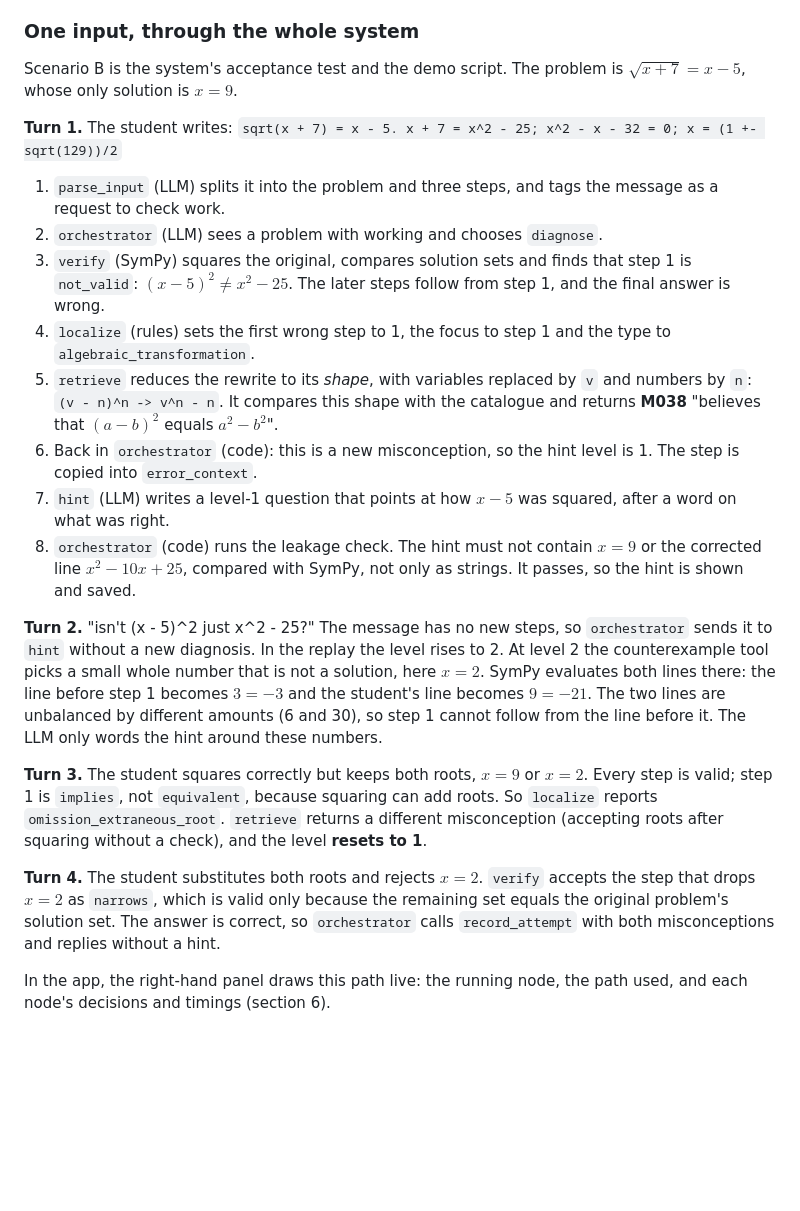
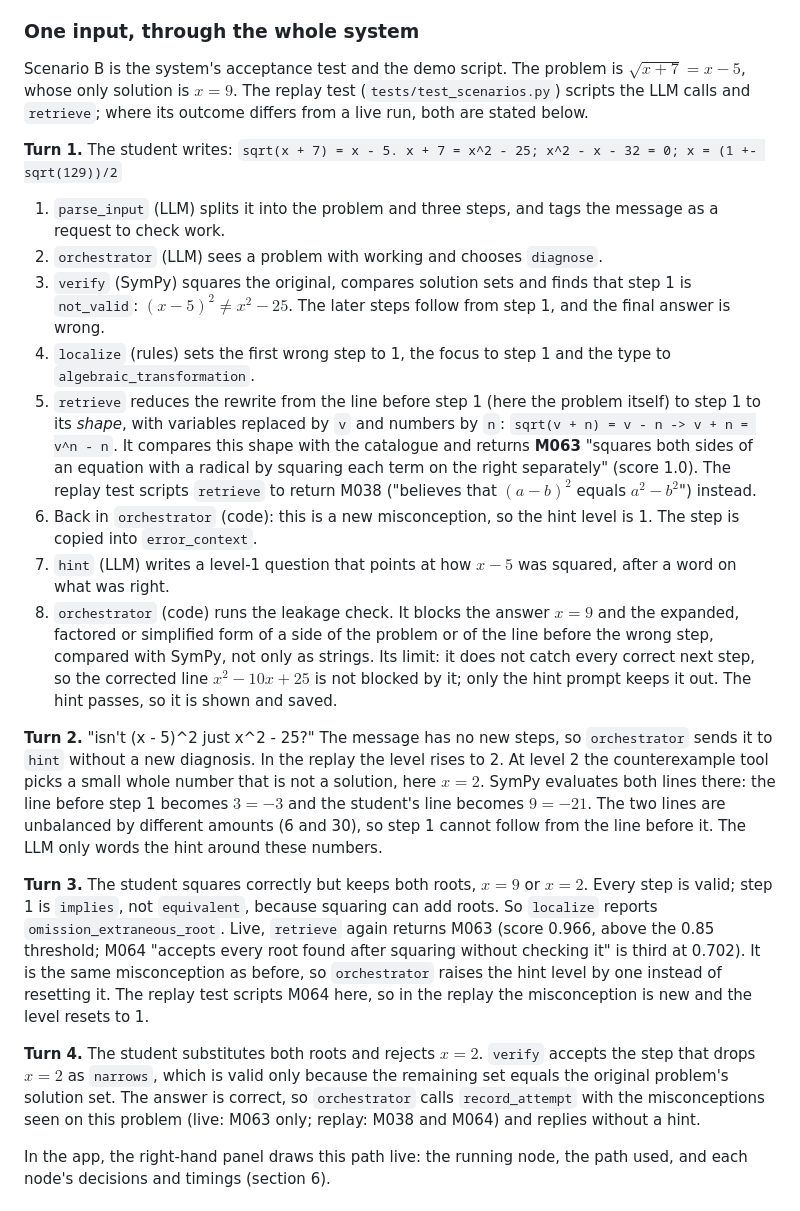
Before and after one commit to ruzhylopv/math-tutor-nlp-sys, a Markdown page: report/report.md, the part around the change. Drawn GitHub-style; blank space fills up the shorter version.

Commit message:
docs(report): match the scenario B walkthrough to live retrieval and the leakage check
Report the real shape and M063 at turns 1 and 3, say where the replay test
scripts retrieve (M038, M064), and state what the leakage check blocks and its limit.

Co-Authored-By: Claude Opus 5.5 <noreply@anthropic.com>

```diff
--- a/report/report.md
+++ b/report/report.md
@@ -159,7 +159,8 @@ that are already in the chat. The one exception: `hint` judges a student's reply
 ### One input, through the whole system
 
 Scenario B is the system's acceptance test and the demo script. The problem is $\sqrt{x+7} = x - 5$, whose only
-solution is $x = 9$.
+solution is $x = 9$. The replay test (`tests/test_scenarios.py`) scripts the LLM calls and `retrieve`; where its
+outcome differs from a live run, both are stated below.
 
 **Turn 1.** The student writes:
 `sqrt(x + 7) = x - 5. x + 7 = x^2 - 25; x^2 - x - 32 = 0; x = (1 +- sqrt(129))/2`
@@ -169,14 +170,18 @@ solution is $x = 9$.
 3. `verify` (SymPy) squares the original, compares solution sets and finds that step 1 is `not_valid`:
    $(x-5)^2 \ne x^2 - 25$. The later steps follow from step 1, and the final answer is wrong.
 4. `localize` (rules) sets the first wrong step to 1, the focus to step 1 and the type to `algebraic_transformation`.
-5. `retrieve` reduces the rewrite to its *shape*, with variables replaced by `v` and numbers by `n`:
-   `(v - n)^n -> v^n - n`. It compares this shape with the catalogue and returns **M038** "believes that $(a - b)^2$
-   equals $a^2 - b^2$".
+5. `retrieve` reduces the rewrite from the line before step 1 (here the problem itself) to step 1 to its *shape*,
+   with variables replaced by `v` and numbers by `n`: `sqrt(v + n) = v - n -> v + n = v^n - n`. It compares this
+   shape with the catalogue and returns **M063** "squares both sides of an equation with a radical by squaring each
+   term on the right separately" (score 1.0). The replay test scripts `retrieve` to return M038 ("believes that
+   $(a - b)^2$ equals $a^2 - b^2$") instead.
 6. Back in `orchestrator` (code): this is a new misconception, so the hint level is 1. The step is copied into
    `error_context`.
 7. `hint` (LLM) writes a level-1 question that points at how $x - 5$ was squared, after a word on what was right.
-8. `orchestrator` (code) runs the leakage check. The hint must not contain $x = 9$ or the corrected line
-   $x^2 - 10x + 25$, compared with SymPy, not only as strings. It passes, so the hint is shown and saved.
+8. `orchestrator` (code) runs the leakage check. It blocks the answer $x = 9$ and the expanded, factored or
+   simplified form of a side of the problem or of the line before the wrong step, compared with SymPy, not only as
+   strings. Its limit: it does not catch every correct next step, so the corrected line $x^2 - 10x + 25$ is not
+   blocked by it; only the hint prompt keeps it out. The hint passes, so it is shown and saved.
 
 **Turn 2.** "isn't (x - 5)^2 just x^2 - 25?" The message has no new steps, so `orchestrator` sends it to `hint`
 without a new diagnosis. In the replay the level rises to 2. At level 2 the counterexample tool picks a small whole
@@ -186,12 +191,15 @@ step 1 cannot follow from the line before it. The LLM only words the hint around
 
 **Turn 3.** The student squares correctly but keeps both roots, $x = 9$ or $x = 2$. Every step is valid; step 1 is
 `implies`, not `equivalent`, because squaring can add roots. So `localize` reports `omission_extraneous_root`.
-`retrieve` returns a different misconception (accepting roots after squaring without a check), and the level
-**resets to 1**.
+Live, `retrieve` again returns M063 (score 0.966, above the 0.85 threshold; M064 "accepts every root found after
+squaring without checking it" is third at 0.702). It is the same misconception as before, so `orchestrator` raises
+the hint level by one instead of resetting it. The replay test scripts M064 here, so in the replay the
+misconception is new and the level resets to 1.
 
 **Turn 4.** The student substitutes both roots and rejects $x = 2$. `verify` accepts the step that drops $x = 2$
 as `narrows`, which is valid only because the remaining set equals the original problem's solution set. The answer
-is correct, so `orchestrator` calls `record_attempt` with both misconceptions and replies without a hint.
+is correct, so `orchestrator` calls `record_attempt` with the misconceptions seen on this problem (live: M063 only;
+replay: M038 and M064) and replies without a hint.
 
 In the app, the right-hand panel draws this path live: the running node, the path used, and each node's decisions
 and timings (section 6).
```
